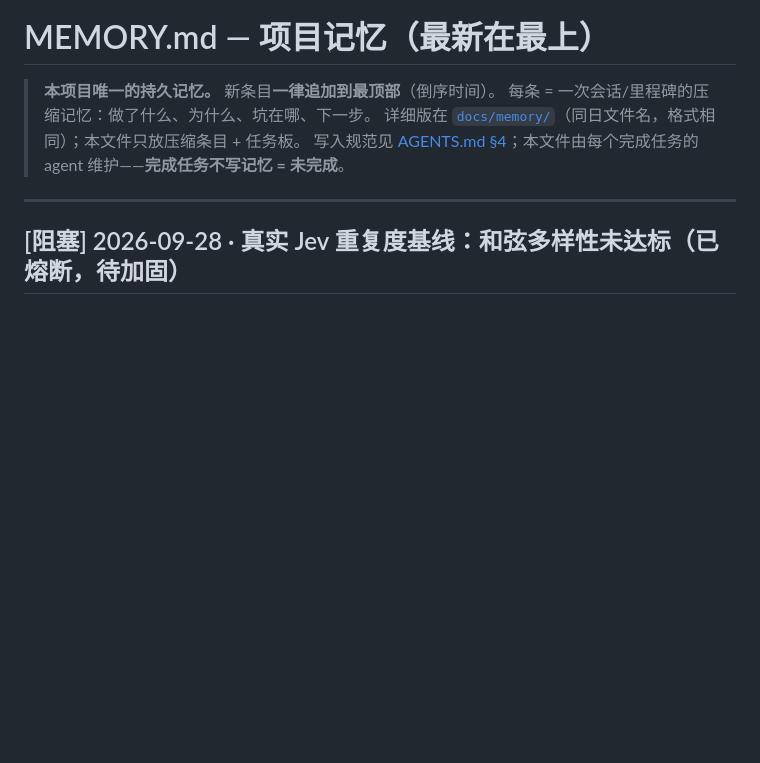
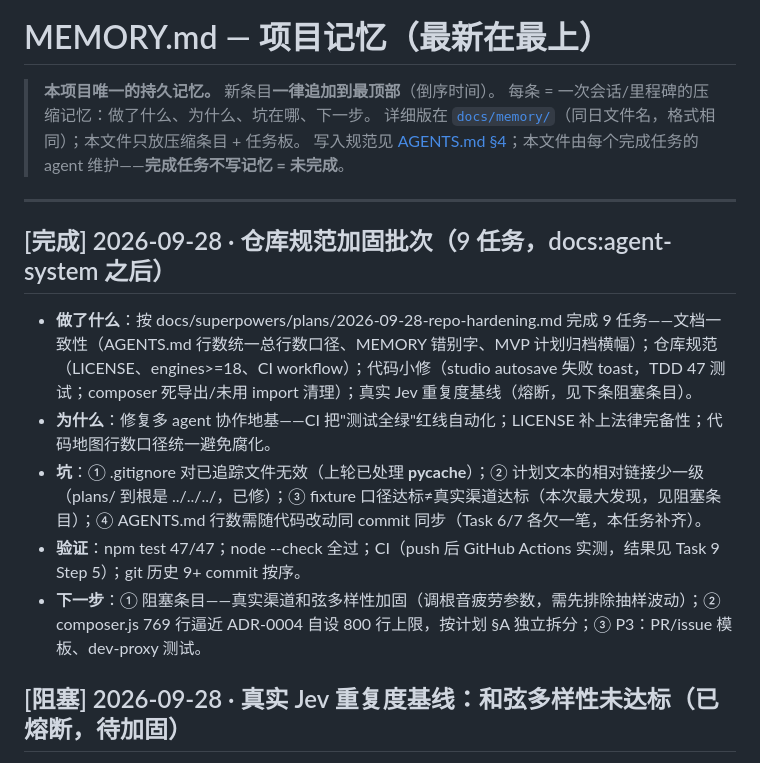
Before and after one commit to tripodxu/jev-piano, a Markdown page: MEMORY.md, the part around the change. Rendered like a GitHub page; blank space fills up the shorter version.

Commit message:
docs: memory entry for repo-hardening batch

```diff
--- a/MEMORY.md
+++ b/MEMORY.md
@@ -6,6 +6,14 @@
 > 写入规范见 [AGENTS.md §4](AGENTS.md)；本文件由每个完成任务的 agent 维护——**完成任务不写记忆 = 未完成**。
 
 ---
+
+## [完成] 2026-09-28 · 仓库规范加固批次（9 任务，docs:agent-system 之后）
+
+- **做了什么**：按 docs/superpowers/plans/2026-09-28-repo-hardening.md 完成 9 任务——文档一致性（AGENTS.md 行数统一总行数口径、MEMORY 错别字、MVP 计划归档横幅）；仓库规范（LICENSE、engines>=18、CI workflow）；代码小修（studio autosave 失败 toast，TDD 47 测试；composer 死导出/未用 import 清理）；真实 Jev 重复度基线（熔断，见下条阻塞条目）。
+- **为什么**：修复多 agent 协作地基——CI 把"测试全绿"红线自动化；LICENSE 补上法律完备性；代码地图行数口径统一避免腐化。
+- **坑**：① .gitignore 对已追踪文件无效（上轮已处理 __pycache__）；② 计划文本的相对链接少一级（plans/ 到根是 ../../../，已修）；③ fixture 口径达标≠真实渠道达标（本次最大发现，见阻塞条目）；④ AGENTS.md 行数需随代码改动同 commit 同步（Task 6/7 各欠一笔，本任务补齐）。
+- **验证**：npm test 47/47；node --check 全过；CI（push 后 GitHub Actions 实测，结果见 Task 9 Step 5）；git 历史 9+ commit 按序。
+- **下一步**：① 阻塞条目——真实渠道和弦多样性加固（调根音疲劳参数，需先排除抽样波动）；② composer.js 769 行逼近 ADR-0004 自设 800 行上限，按计划 §A 独立拆分；③ P3：PR/issue 模板、dev-proxy 测试。
 
 ## [阻塞] 2026-09-28 · 真实 Jev 重复度基线：和弦多样性未达标（已熔断，待加固）
 
```
